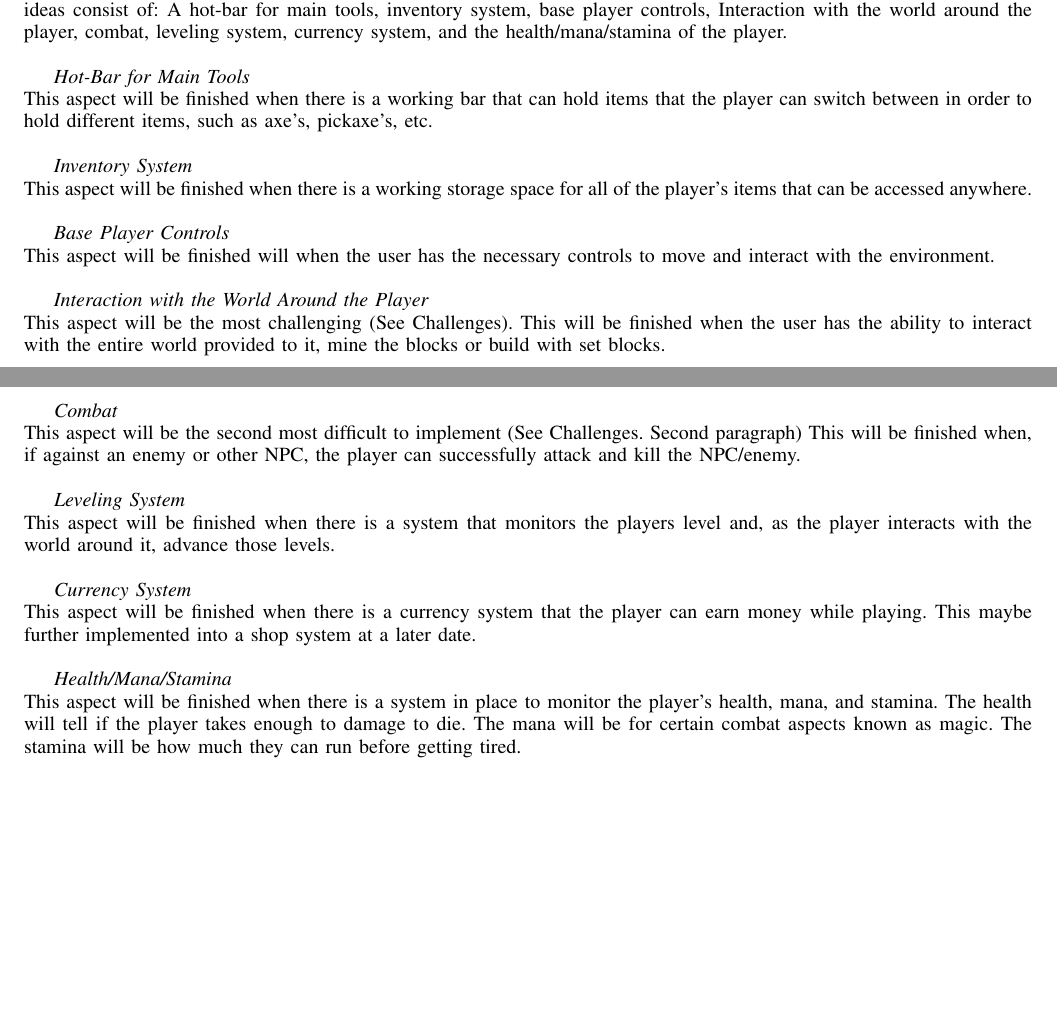
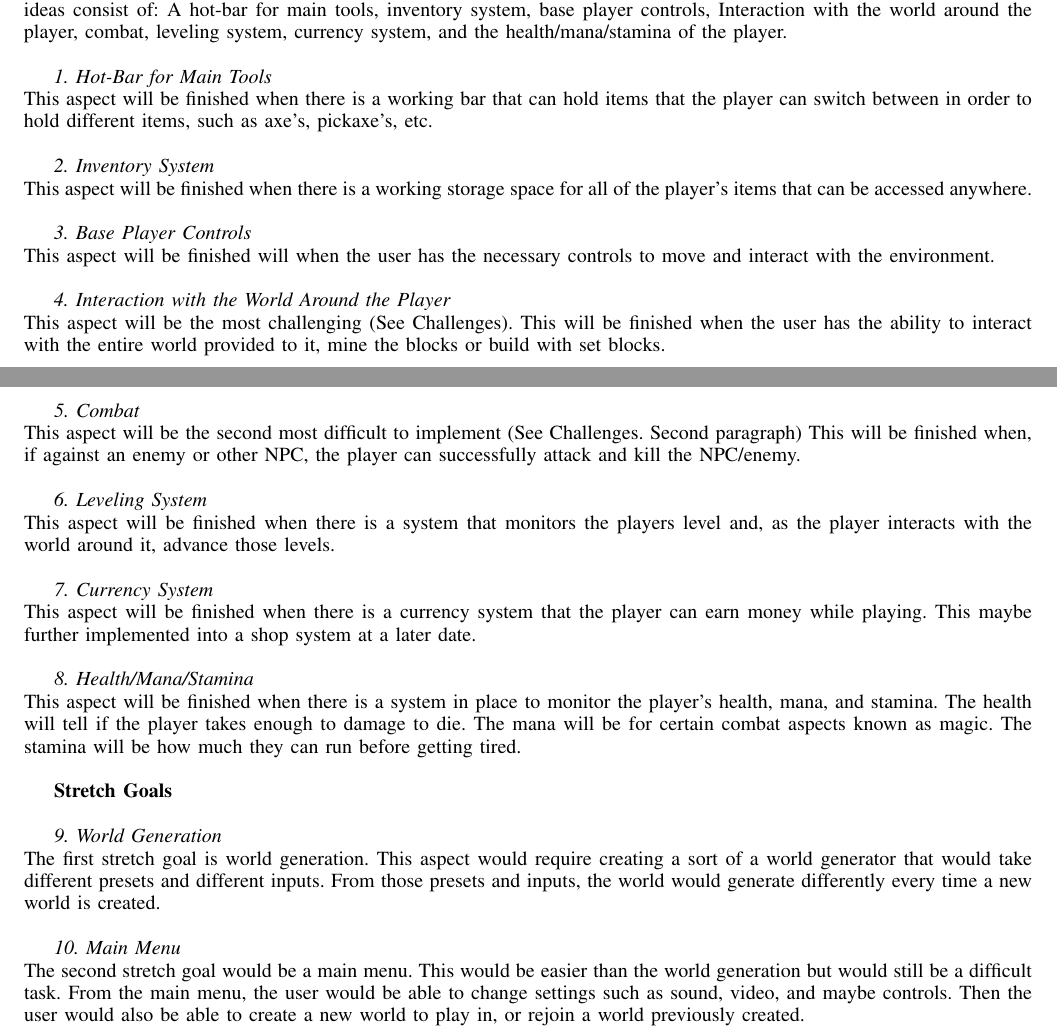
Before and after one commit to hunlreev/Sidescroller-Survival-2D, a LaTeX paper (Project_Proposal/Sidescroller-Survival-2D.tex): two parts of pages 1 and 2 of 2, joined at a grey line, cut so that both start at the same text, the shorter picture padded with empty space. Compiled offline with pdfLaTeX.

Commit message:
Proposal ready!

```diff
--- a/Project_Proposal/Sidescroller-Survival-2D.tex
+++ b/Project_Proposal/Sidescroller-Survival-2D.tex
@@ -647,29 +648,37 @@ A second implementation that will be difficult to add would be a combat system.
 \section{Scope}
 The project will be done when the base ideas in the Readme have been coded, Implemented, and are working. Those ideas consist of: A hot-bar for main tools, inventory system, base player controls, Interaction with the world around the player, combat, leveling system, currency system, and the health/mana/stamina of the player.\\
 
-\textit{Hot-Bar for Main Tools\\}
+\textit{1. Hot-Bar for Main Tools\\}
 This aspect will be finished when there is a working bar that can hold items that the player can switch between in order to hold different items, such as axe’s, pickaxe’s, etc.\\
 
-\textit{Inventory System\\}
+\textit{2. Inventory System\\}
 This aspect will be finished when there is a working storage space for all of the player’s items that can be accessed anywhere.\\
 
-\textit{Base Player Controls\\}
+\textit{3. Base Player Controls\\}
 This aspect will be finished will when the user has the necessary controls to move and interact with the environment.\\
 
-\textit{Interaction with the World Around the Player\\}
+\textit{4. Interaction with the World Around the Player\\}
 This aspect will be the most challenging (See Challenges). This will be finished when the user has the ability to interact with the entire world provided to it, mine the blocks or build with set blocks.\\
 
-\textit{Combat\\}
+\textit{5. Combat\\}
 This aspect will be the second most difficult to implement (See Challenges. Second paragraph) This will be finished when, if against an enemy or other NPC, the player can successfully attack and kill the NPC/enemy.\\
 
-\textit{Leveling System\\}
+\textit{6. Leveling System\\}
 This aspect will be finished when there is a system that monitors the players level and, as the player interacts with the world around it, advance those levels.\\
 
-\textit{Currency System\\}
+\textit{7. Currency System\\}
 This aspect will be finished when there is a currency system that the player can earn money while playing. This maybe further implemented into a shop system at a later date.\\
 
-\textit{Health/Mana/Stamina\\}
-This aspect will be finished when there is a system in place to monitor the player’s health, mana, and stamina. The health will tell if the player takes enough to damage to die. The mana will be for certain combat aspects known as magic. The stamina will be how much they can run before getting tired.
+\textit{8. Health/Mana/Stamina\\}
+This aspect will be finished when there is a system in place to monitor the player’s health, mana, and stamina. The health will tell if the player takes enough to damage to die. The mana will be for certain combat aspects known as magic. The stamina will be how much they can run before getting tired.\\
+
+\textbf{Stretch Goals\\}
+
+\textit{9. World Generation\\}
+The first stretch goal is world generation. This aspect would require creating a sort of a world generator that would take different presets and different inputs. From those presets and inputs, the world would generate differently every time a new world is created.\\
+
+\textit{10. Main Menu\\}
+The second stretch goal would be a main menu. This would be easier than the world generation but would still be a difficult task. From the main menu, the user would be able to change settings such as sound, video, and maybe controls. Then the user would also be able to create a new world to play in, or rejoin a world previously created.
 
 \iffalse % comment out the rest
 
```
Also changed, not shown: Project_Proposal/Sidescroller-Survival-2D.pdf, Project_Proposal/Sidescroller-Survival-2D.tex (3 more changed lines), 1 other file.
